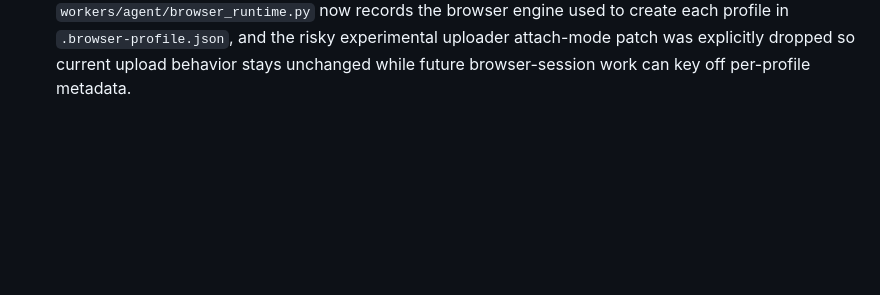
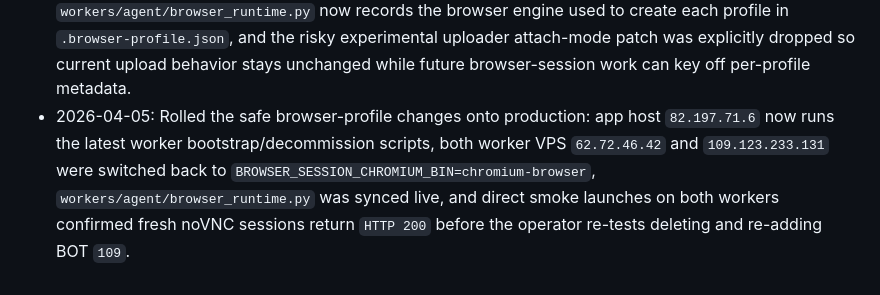
Before and after one commit to shinemusicllc/Youtube_Upload_Lush, a Markdown page: docs/CHANGELOG.md, the part around the change. Rendered like a GitHub page; blank space fills up the shorter version.

```diff
--- a/docs/CHANGELOG.md
+++ b/docs/CHANGELOG.md
@@ -883,3 +883,4 @@
 - 2026-04-05: Isolated browser-session state from host-level snap Chromium leftovers after comparing `109.123.233.131` with the cleaner `62.72.46.42`: browser sessions now launch with per-session `HOME`/`XDG_CONFIG_HOME`/`XDG_CACHE_HOME`, worker bootstrap/env generation prefers `google-chrome-stable` instead of the `chromium-browser` snap wrapper, and decommission now removes lingering `/root/snap/chromium` and Chromium/Chrome config/cache trees so deleting a BOT no longer leaks signed-in Google state into the next BOT/session.
 - 2026-04-05: Fixed the follow-on upload regression from the browser-session isolation work: browser-session login and browser-based upload now share the same persistent per-profile `HOME`/`XDG_CONFIG_HOME`/`XDG_CACHE_HOME` roots under each channel profile instead of using a transient session-only home during channel connect, so new channel connections keep the Google/YouTube Studio login state that the uploader later reuses.
 - 2026-04-05: Started a safer browser/profile alignment pass toward the old desktop-bot model without touching the live uploader path: new worker bootstrap defaults back to `chromium-browser` for future BOTs, `workers/agent/browser_runtime.py` now records the browser engine used to create each profile in `.browser-profile.json`, and the risky experimental uploader attach-mode patch was explicitly dropped so current upload behavior stays unchanged while future browser-session work can key off per-profile metadata.
+- 2026-04-05: Rolled the safe browser-profile changes onto production: app host `82.197.71.6` now runs the latest worker bootstrap/decommission scripts, both worker VPS `62.72.46.42` and `109.123.233.131` were switched back to `BROWSER_SESSION_CHROMIUM_BIN=chromium-browser`, `workers/agent/browser_runtime.py` was synced live, and direct smoke launches on both workers confirmed fresh noVNC sessions return `HTTP 200` before the operator re-tests deleting and re-adding BOT `109`.
```
Also changed, not shown: docs/WORKLOG.md (+1 -0 lines).
